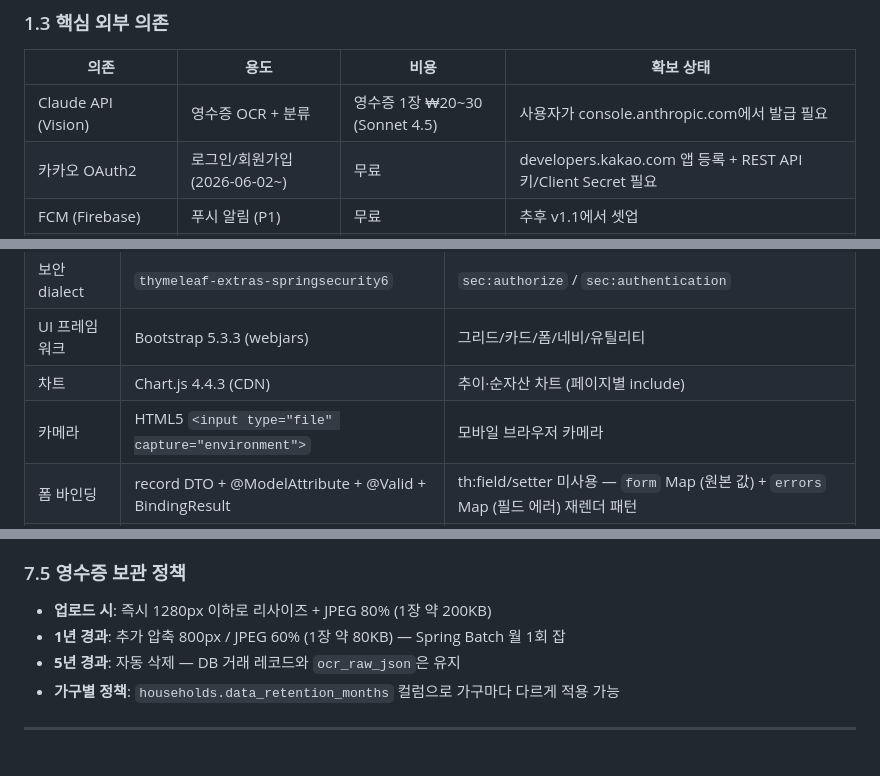
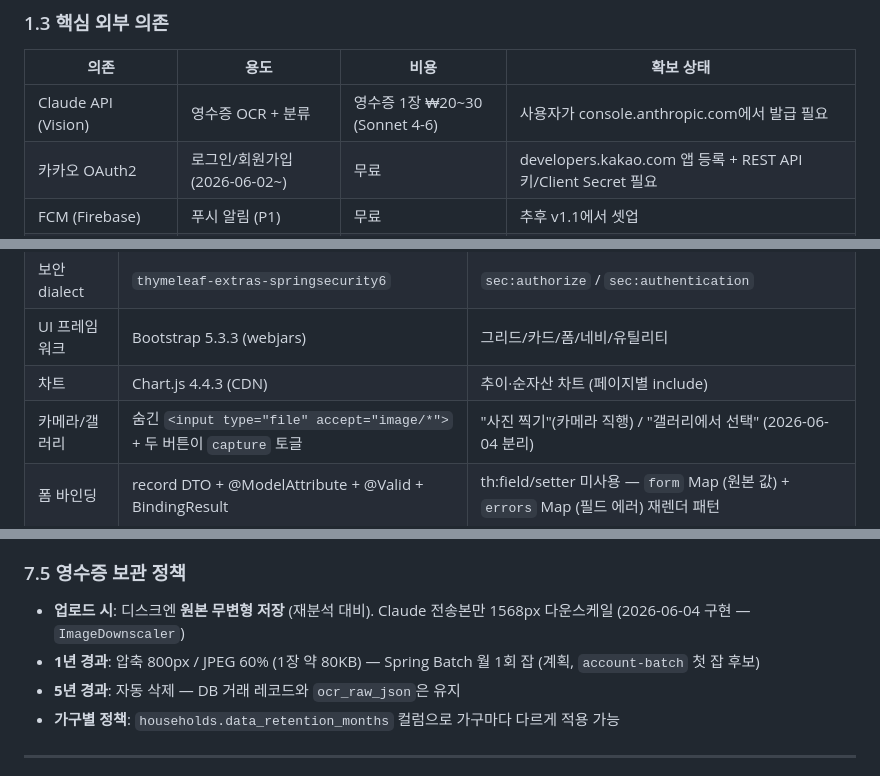
Before and after one commit to LeeKyuHyeong/account, a Markdown page: docs/account.md, 3 parts joined by grey strips. Rendered like a GitHub page.

```diff
--- a/docs/account.md
+++ b/docs/account.md
@@ -90,7 +90,7 @@
 
 | 의존 | 용도 | 비용 | 확보 상태 |
 |---|---|---|---|
-| Claude API (Vision) | 영수증 OCR + 분류 | 영수증 1장 ₩20~30 (Sonnet 4.5) | 사용자가 console.anthropic.com에서 발급 필요 |
+| Claude API (Vision) | 영수증 OCR + 분류 | 영수증 1장 ₩20~30 (Sonnet 4-6) | 사용자가 console.anthropic.com에서 발급 필요 |
 | 카카오 OAuth2 | 로그인/회원가입 (2026-06-02~) | 무료 | developers.kakao.com 앱 등록 + REST API 키/Client Secret 필요 |
 | FCM (Firebase) | 푸시 알림 (P1) | 무료 | 추후 v1.1에서 셋업 |
 | ~~Apple Developer~~ | ~~iOS TestFlight 배포~~ | ~~$99/년~~ | **불필요** — Flutter 폐기로 무효 (§10 #2). 네이티브 모바일 재도입 시에만 부활 |
@@ -255,7 +260,7 @@ AI 분류는 변동지출 8개 중 하나로 매핑하는 케이스가 가장
 | 보안 dialect | `thymeleaf-extras-springsecurity6` | `sec:authorize` / `sec:authentication` |
 | UI 프레임워크 | Bootstrap 5.3.3 (webjars) | 그리드/카드/폼/네비/유틸리티 |
 | 차트 | Chart.js 4.4.3 (CDN) | 추이·순자산 차트 (페이지별 include) |
-| 카메라 | HTML5 `<input type="file" capture="environment">` | 모바일 브라우저 카메라 |
+| 카메라/갤러리 | 숨긴 `<input type="file" accept="image/*">` + 두 버튼이 `capture` 토글 | "사진 찍기"(카메라 직행) / "갤러리에서 선택" (2026-06-04 분리) |
 | 폼 바인딩 | record DTO + @ModelAttribute + @Valid + BindingResult | th:field/setter 미사용 — `form` Map (원본 값) + `errors` Map (필드 에러) 재렌더 패턴 |
 | 클라이언트 JS | inline `<script>` (페이지당 0~10줄) | 영수증 저신뢰도 컨펌 가드, 차트 데이터 주입. 전역 `static/js/` 없음 |
 | 정적 CSS | `static/css/app.css` (단일 파일) | 폰 우선 폭 + safe-area + FAB 스타일 |
@@ -518,8 +524,8 @@ SSR 단일 — 가구 내 다른 멤버의 변경분은 페이지 **새로고침
 
 ### 7.5 영수증 보관 정책
 
-- **업로드 시**: 즉시 1280px 이하로 리사이즈 + JPEG 80% (1장 약 200KB)
-- **1년 경과**: 추가 압축 800px / JPEG 60% (1장 약 80KB) — Spring Batch 월 1회 잡
+- **업로드 시**: 디스크엔 **원본 무변형 저장** (재분석 대비). Claude 전송본만 1568px 다운스케일 (2026-06-04 구현 — `ImageDownscaler`)
+- **1년 경과**: 압축 800px / JPEG 60% (1장 약 80KB) — Spring Batch 월 1회 잡 (계획, `account-batch` 첫 잡 후보)
 - **5년 경과**: 자동 삭제 — DB 거래 레코드와 `ocr_raw_json`은 유지
 - **가구별 정책**: `households.data_retention_months` 컬럼으로 가구마다 다르게 적용 가능
 
```
Also changed, not shown: other parts of docs/account.md (+20 -14 lines), CLAUDE.md (+4 -3 lines), TODO.md (+1 -0 lines).
